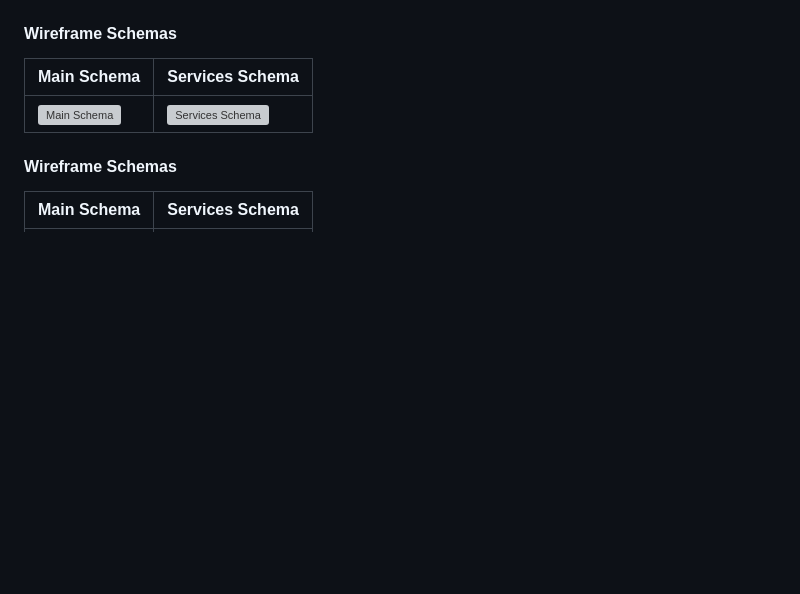
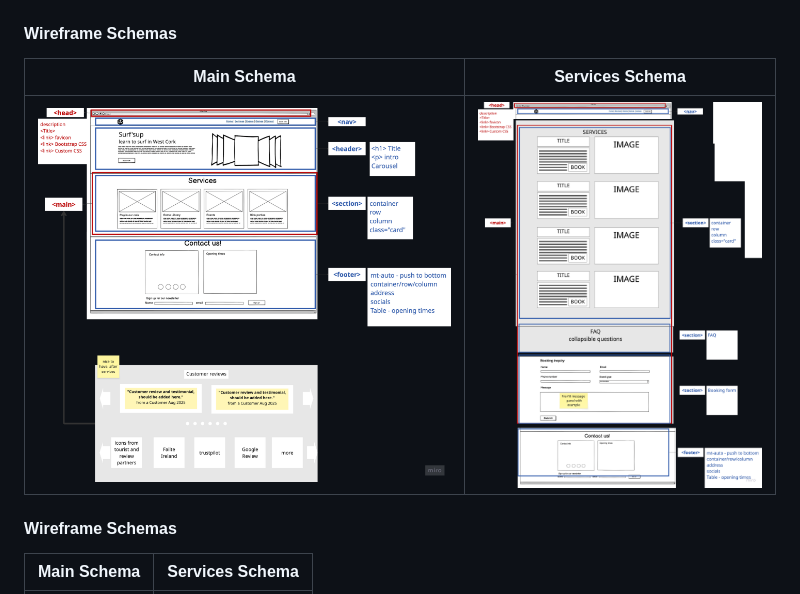
Before and after one commit to daswinkelmann/westcork-surf-school, a Markdown page: README.md, the part around the change. GitHub-like rendering; blank space fills up the shorter version; grey boxes are pictures that could not be loaded.

Commit message:
Update wireframe schema images in README

```diff
--- a/README.md
+++ b/README.md
@@ -62,7 +62,7 @@ Wireframes were created for mobile, tablet, and desktop to ensure a responsive d
 
 | Main Schema | Services Schema |
 |-------------|------------------|
-| ![Main Schema](images/Wireframe_main_schema.png) | ![Services Schema](images/Wireframe_services_schema.png) |
+| ![Main Schema](images/SSUP_wire_main_schema.png) | ![Services Schema](images/SSUP_wire_services_schema.png) |
 
 #### Wireframe Schemas
 
```
